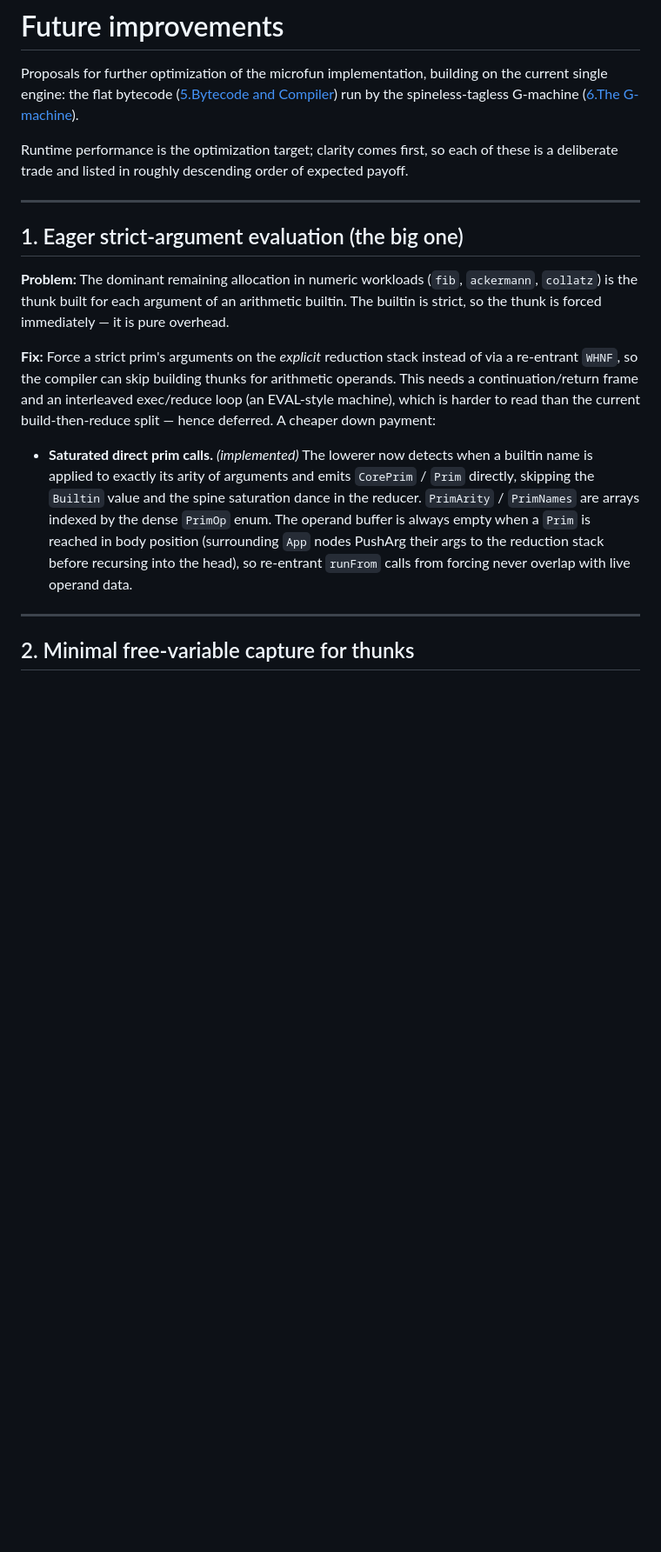
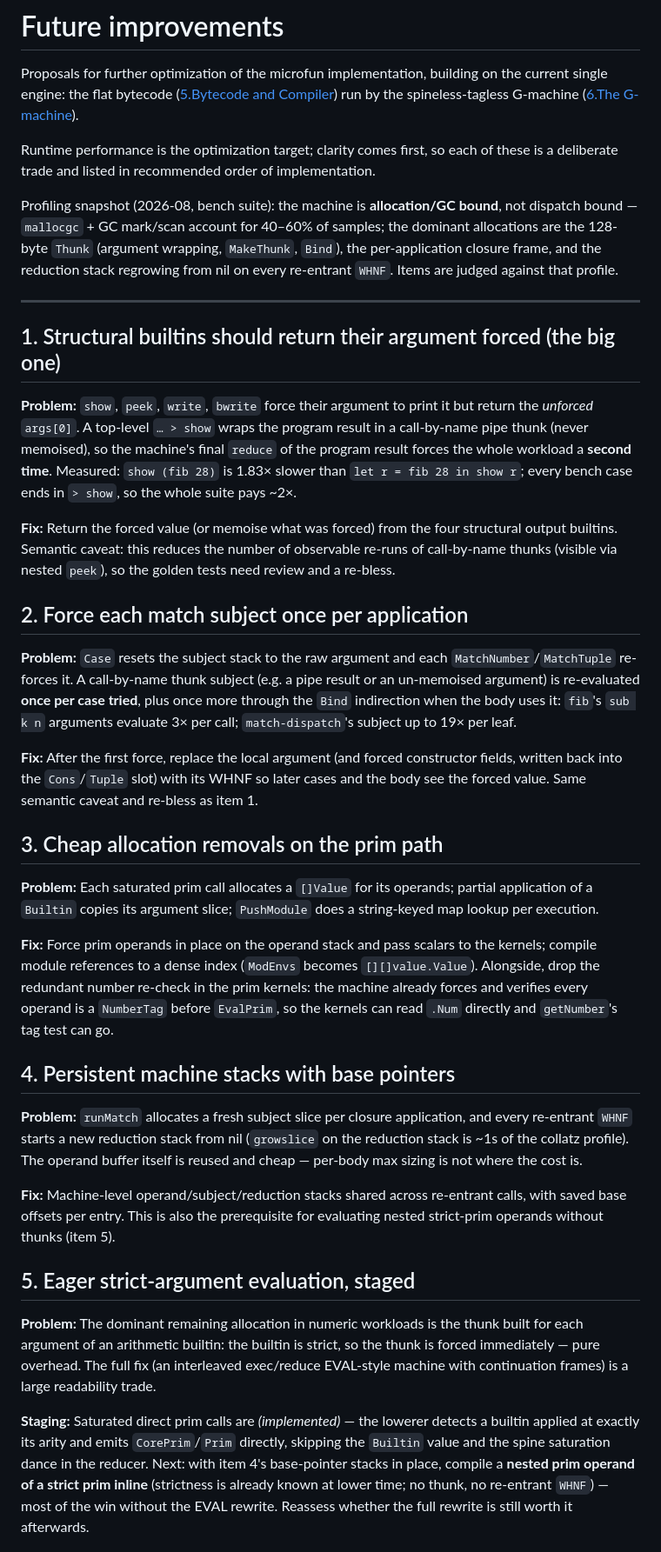
Before and after one commit to Castux/microfun, a Markdown page: docs/IMPROVEMENTS.md, the part around one of its changes. Shown at 87% size. Rendered like a GitHub page; blank space fills up the shorter version.

```diff
--- a/docs/IMPROVEMENTS.md
+++ b/docs/IMPROVEMENTS.md
@@ -6,33 +6,84 @@ the current single engine: the flat bytecode
 spineless-tagless G-machine ([6.The G-machine](6.The%20G-machine.md)).
 
 Runtime performance is the optimization target; clarity comes first, so each of
-these is a deliberate trade and listed in roughly descending order of expected
-payoff.
+these is a deliberate trade and listed in recommended order of implementation.
+
+Profiling snapshot (2026-08, bench suite): the machine is **allocation/GC
+bound**, not dispatch bound — `mallocgc` + GC mark/scan account for 40–60% of
+samples; the dominant allocations are the 128-byte `Thunk` (argument wrapping,
+`MakeThunk`, `Bind`), the per-application closure frame, and the reduction
+stack regrowing from nil on every re-entrant `WHNF`. Items are judged against
+that profile.
 
 ---
 
-## 1. Eager strict-argument evaluation (the big one)
+## 1. Structural builtins should return their argument forced (the big one)
 
-**Problem:** The dominant remaining allocation in numeric workloads
-(`fib`, `ackermann`, `collatz`) is the thunk built for each argument of an
-arithmetic builtin. The builtin is strict, so the thunk is forced immediately —
-it is pure overhead.
+**Problem:** `show`, `peek`, `write`, `bwrite` force their argument to print it
+but return the *unforced* `args[0]`. A top-level `… > show` wraps the program
+result in a call-by-name pipe thunk (never memoised), so the machine's final
+`reduce` of the program result forces the whole workload a **second time**.
+Measured: `show (fib 28)` is 1.83× slower than `let r = fib 28 in show r`; every
+bench case ends in `> show`, so the whole suite pays ~2×.
 
-**Fix:** Force a strict prim's arguments on the *explicit* reduction stack instead
-of via a re-entrant `WHNF`, so the compiler can skip building thunks for
-arithmetic operands. This needs a continuation/return frame and an interleaved
-exec/reduce loop (an EVAL-style machine), which is harder to read than the current
-build-then-reduce split — hence deferred. A cheaper down payment:
+**Fix:** Return the forced value (or memoise what was forced) from the four
+structural output builtins. Semantic caveat: this reduces the number of
+observable re-runs of call-by-name thunks (visible via nested `peek`), so the
+golden tests need review and a re-bless.
 
-- **Saturated direct prim calls.** *(implemented)* The lowerer now detects when
-  a builtin name is applied to exactly its arity of arguments and emits `CorePrim`
-  / `Prim` directly, skipping the `Builtin` value and the spine saturation dance in
-  the reducer. `PrimArity` / `PrimNames` are arrays indexed by the dense `PrimOp`
-  enum. The operand buffer is always empty when a `Prim` is reached in body
-  position (surrounding `App` nodes PushArg their args to the reduction stack
-  before recursing into the head), so re-entrant `runFrom` calls from forcing never
-  overlap with live operand data.
+## 2. Force each match subject once per application
 
----
+**Problem:** `Case` resets the subject stack to the raw argument and each
+`MatchNumber`/`MatchTuple` re-forces it. A call-by-name thunk subject (e.g. a
+pipe result or an un-memoised argument) is re-evaluated **once per case
+tried**, plus once more through the `Bind` indirection when the body uses it:
+`fib`'s `sub k n` arguments evaluate 3× per call; `match-dispatch`'s subject up
+to 19× per leaf.
 
-## 2. Minimal free-variable capture for thunks
+**Fix:** After the first force, replace the local argument (and forced
+constructor fields, written back into the `Cons`/`Tuple` slot) with its WHNF so
+later cases and the body see the forced value. Same semantic caveat and
+re-bless as item 1.
+
+## 3. Cheap allocation removals on the prim path
+
+**Problem:** Each saturated prim call allocates a `[]Value` for its operands;
+partial application of a `Builtin` copies its argument slice; `PushModule` does
+a string-keyed map lookup per execution.
+
+**Fix:** Force prim operands in place on the operand stack and pass scalars to
+the kernels; compile module references to a dense index (`ModEnvs` becomes
+`[][]value.Value`). Alongside, drop the redundant number re-check in the prim
+kernels: the machine already forces and verifies every operand is a
+`NumberTag` before `EvalPrim`, so the kernels can read `.Num` directly and
+`getNumber`'s tag test can go.
+
+## 4. Persistent machine stacks with base pointers
+
+**Problem:** `runMatch` allocates a fresh subject slice per closure
+application, and every re-entrant `WHNF` starts a new reduction stack from nil
+(`growslice` on the reduction stack is ~1s of the collatz profile). The
+operand buffer itself is reused and cheap — per-body max sizing is not where
+the cost is.
+
+**Fix:** Machine-level operand/subject/reduction stacks shared across
+re-entrant calls, with saved base offsets per entry. This is also the
+prerequisite for evaluating nested strict-prim operands without thunks
+(item 5).
+
+## 5. Eager strict-argument evaluation, staged
+
+**Problem:** The dominant remaining allocation in numeric workloads is the
+thunk built for each argument of an arithmetic builtin: the builtin is strict,
+so the thunk is forced immediately — pure overhead. The full fix (an
+interleaved exec/reduce EVAL-style machine with continuation frames) is a large
+readability trade.
+
+**Staging:** Saturated direct prim calls are *(implemented)* — the lowerer
+detects a builtin applied at exactly its arity and emits `CorePrim`/`Prim`
+directly, skipping the `Builtin` value and the spine saturation dance in the
+reducer. Next: with item 4's base-pointer stacks in place, compile a **nested
+prim operand of a strict prim inline** (strictness is already known at lower
+time; no thunk, no re-entrant `WHNF`) — most of the win without the EVAL
+rewrite. Reassess whether the full rewrite is still worth it afterwards.
+
```
Also changed, not shown: other parts of docs/IMPROVEMENTS.md (+54 -85 lines).
